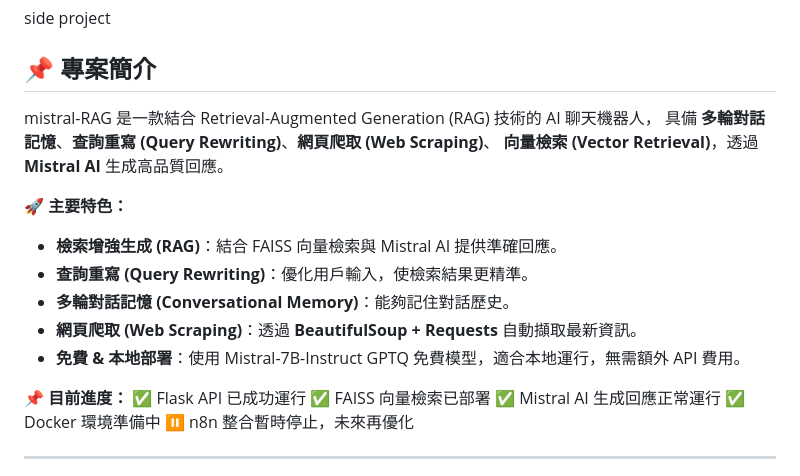
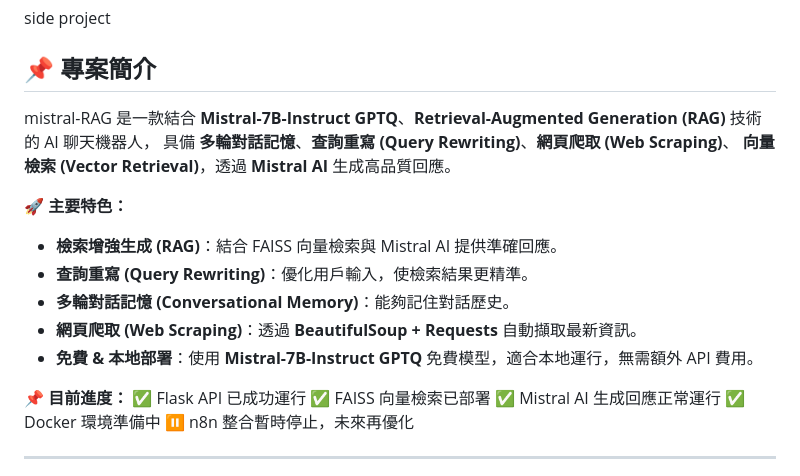
Before and after one commit to Y-L-work/mistral-RAG-AI-, a Markdown page: README.md, the part around the change. GitHub-like rendering.

```diff
--- a/README.md
+++ b/README.md
@@ -4,7 +4,7 @@ side project
 
 ## 📌 專案簡介
 
-mistral-RAG 是一款結合 Retrieval-Augmented Generation (RAG) 技術的 AI 聊天機器人，
+mistral-RAG 是一款結合 **Mistral-7B-Instruct GPTQ**、**Retrieval-Augmented Generation (RAG)** 技術的 AI 聊天機器人，
 具備 **多輪對話記憶**、**查詢重寫 (Query Rewriting)**、**網頁爬取 (Web Scraping)**、
 **向量檢索 (Vector Retrieval)**，透過 **Mistral AI** 生成高品質回應。
 
@@ -14,7 +14,7 @@ mistral-RAG 是一款結合 Retrieval-Augmented Generation (RAG) 技術的 AI
 - **查詢重寫 (Query Rewriting)**：優化用戶輸入，使檢索結果更精準。
 - **多輪對話記憶 (Conversational Memory)**：能夠記住對話歷史。
 - **網頁爬取 (Web Scraping)**：透過 **BeautifulSoup + Requests** 自動擷取最新資訊。
-- **免費 & 本地部署**：使用 Mistral-7B-Instruct GPTQ 免費模型，適合本地運行，無需額外 API 費用。
+- **免費 & 本地部署**：使用 **Mistral-7B-Instruct GPTQ** 免費模型，適合本地運行，無需額外 API 費用。
 
 📌 **目前進度：**
 ✅ Flask API 已成功運行
```
